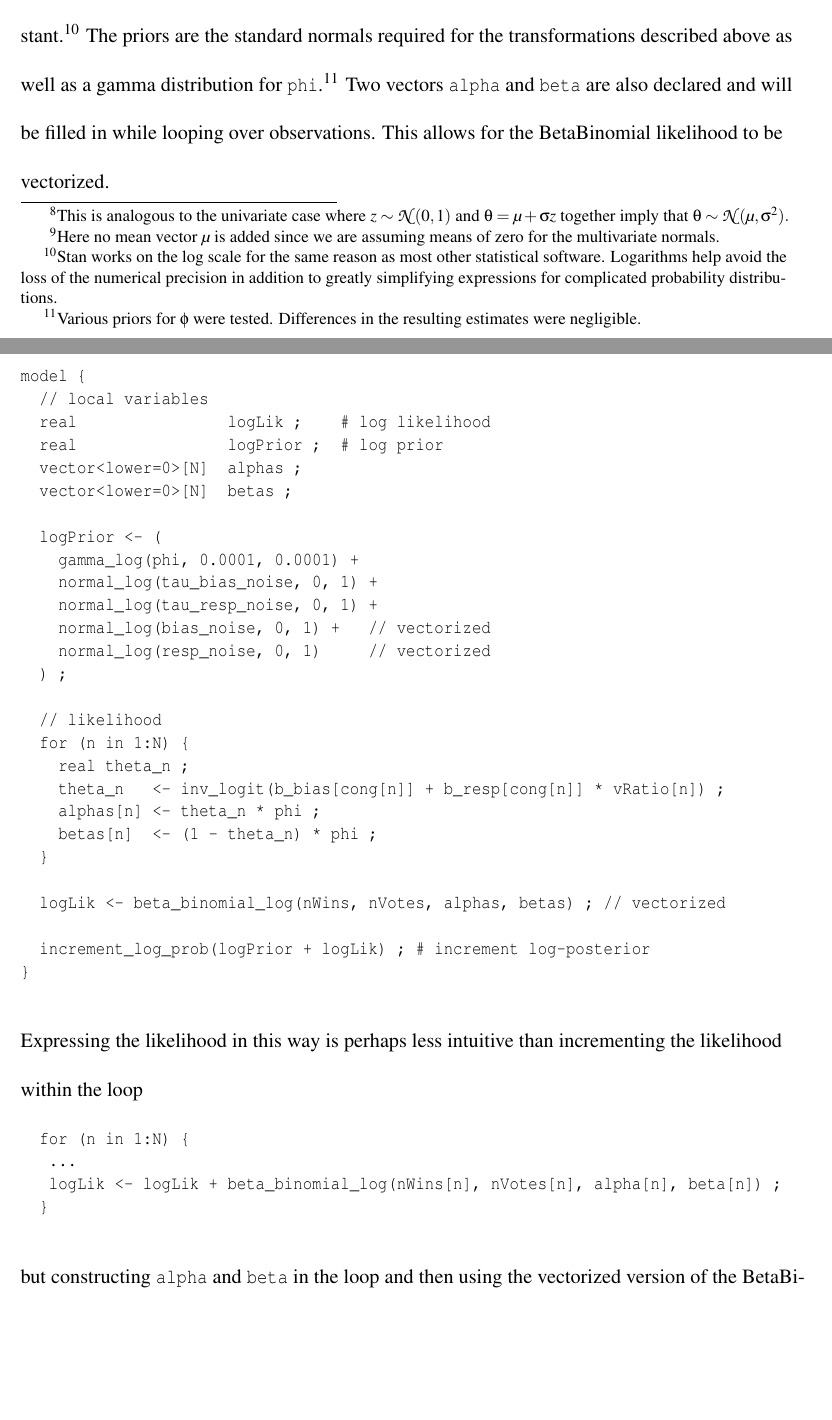
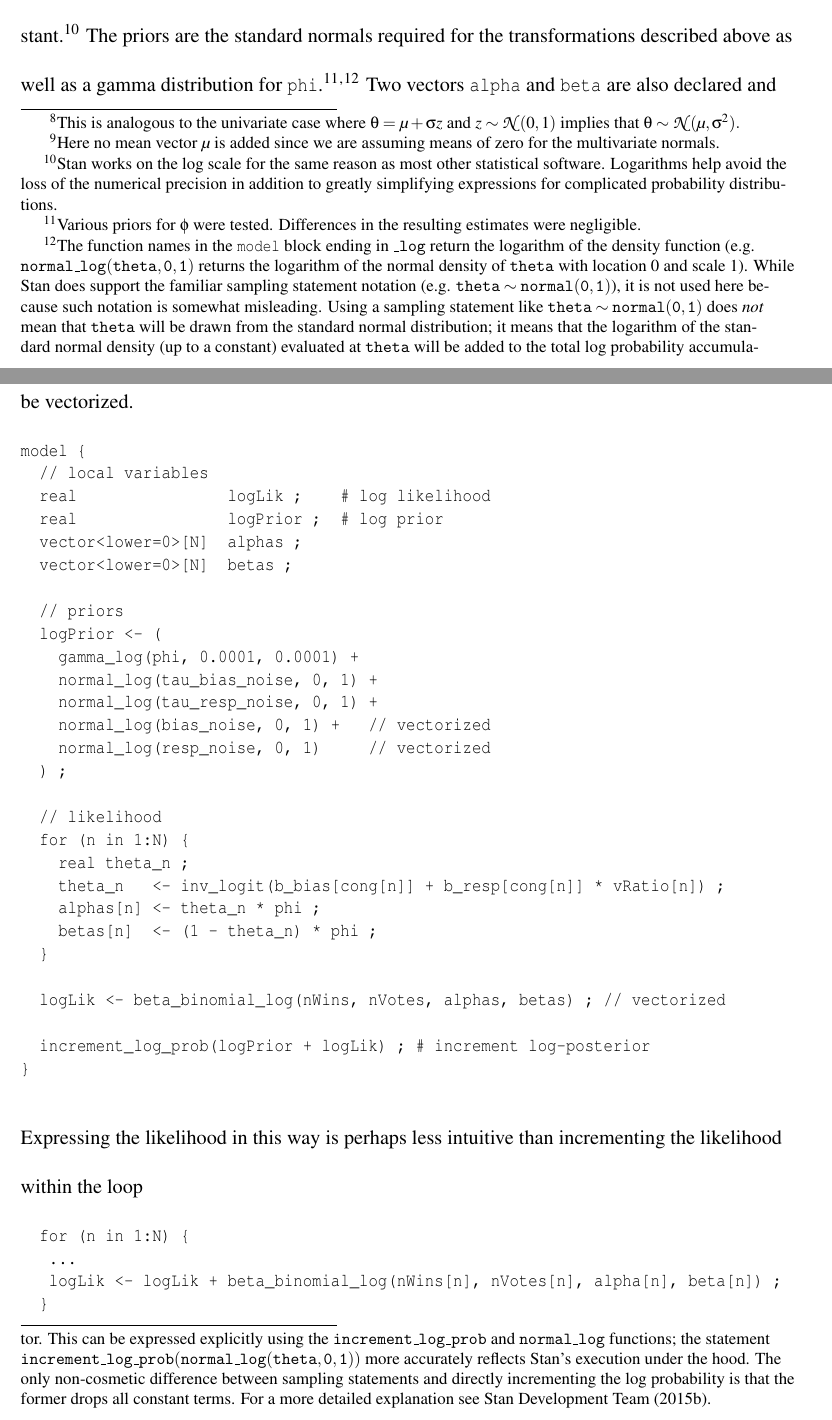
Before and after one commit to jgabry/qmss_paper, a LaTeX thesis (thesis.tex, which reads sections/cox_katz.tex): two parts of pages 26 and 27 of 32, joined at a grey line, cut so that both start at the same text, the shorter picture padded with empty space. Compiled offline with pdfLaTeX.

Commit message:
add footnote about sampling statements vs increment log prob

```diff
--- a/sections/cox_katz.tex
+++ b/sections/cox_katz.tex
@@ -307,11 +307,12 @@ b_resp  <- (tau_resp * cholPinverse) * resp_noise ;
 \end{verbatim}
 \end{singlespacing}
 
-\noindent come from the fact that if $z$ is a $K$-vector of iid standard normal random variables $z_k \sim \mathcal{N}(0,1)$ and $\theta = \mu + L z$, where $LL' = \boldsymbol{\Sigma}$, then $\theta \sim \mathcal{N}_K (\mu, \boldsymbol{\Sigma})$.\footnote{This is analogous to the univariate case where $z \sim \mathcal{N}(0,1)$ and $\theta = \mu + \sigma z$ together imply that $\theta \sim \mathcal{N}(\mu, \sigma^2).$}\footnote{Here no mean vector $\mu$ is added since we are assuming means of zero for the multivariate normals.} The advantage to this approach is twofold. For one, directly specifying a multivariate normal distribution for $\theta$ would require repeated computation of the inverse matrix $\Sigma^{-1}$. Additionally, unlike the elements of $\theta$, the elements of $z$ are independent which can lead to large gains in efficiency for MCMC algorithms in terms of effective sample size \shortcite{stan_development_team_stan_2015}.
+\noindent come from the fact that if $z$ is a $K$-vector of iid standard normal random variables $z_k \sim \mathcal{N}(0,1)$ and $\theta = \mu + L z$, where $LL' = \boldsymbol{\Sigma}$, then $\theta \sim \mathcal{N}_K (\mu, \boldsymbol{\Sigma})$.\footnote{This is analogous to the univariate case where $\theta = \mu + \sigma z$ and $z \sim \mathcal{N}(0,1)$ implies that $\theta \sim \mathcal{N}(\mu, \sigma^2).$}\footnote{Here no mean vector $\mu$ is added since we are assuming means of zero for the multivariate normals.} The advantage to this approach is twofold. For one, directly specifying a multivariate normal distribution for $\theta$ would require repeated computation of the inverse matrix $\Sigma^{-1}$. Additionally, unlike the elements of $\theta$, the elements of $z$ are independent which can lead to large gains in efficiency for MCMC algorithms in terms of effective sample size \shortcite{stan_development_team_stan_2015}.
 
 \subsubsection{Model}
 
-In the {\tt model} block the likelihood and priors are specified. More specifically, Stan uses the log-likelihood and log-priors, the sum of which equals the log-posterior up to an additive constant.\footnote{Stan works on the log scale for the same reason as most other statistical software. Logarithms help avoid the loss of the numerical precision in addition to greatly simplifying expressions for complicated probability distributions.} The priors are the standard normals required for the transformations described above as well as a gamma distribution for {\tt phi}.\footnote{Various priors for $\phi$ were tested. Differences in the resulting estimates were negligible.} Two vectors {\tt alpha} and {\tt beta} are also declared and will be filled in while looping over observations. This allows for the BetaBinomial likelihood to be vectorized.
+In the {\tt model} block the likelihood and priors are specified. More specifically, Stan uses the log-likelihood and log-priors, the sum of which equals the log-posterior up to an additive constant.\footnote{Stan works on the log scale for the same reason as most other statistical software. Logarithms help avoid the loss of the numerical precision in addition to greatly simplifying expressions for complicated probability distributions.}
+The priors are the standard normals required for the transformations described above as well as a gamma distribution for {\tt phi}.\footnote{Various priors for $\phi$ were tested. Differences in the resulting estimates were negligible.}\footnote{The function names in the {\tt model} block ending in ${\tt\_log}$ return the logarithm of the density function (e.g. ${\tt normal\_log(theta,0,1)}$ returns the logarithm of the normal density of ${\tt theta}$  with location 0 and scale 1). While Stan does support the familiar sampling statement notation (e.g. ${\tt theta \sim normal(0,1)}$), it is not used here because such notation is somewhat misleading. Using a sampling statement like ${\tt theta \sim normal(0,1)}$ does {\it not} mean that ${\tt theta}$ will be drawn from the standard normal distribution; it means that the logarithm of the standard normal density (up to a constant) evaluated at ${\tt theta}$ will be added to the total log probability accumulator. This can be expressed explicitly using the ${\tt increment\_log\_prob}$ and ${\tt normal\_log}$ functions; the statement ${\tt increment\_log\_prob(normal\_log(theta,0,1))}$ more accurately reflects Stan's execution under the hood. The only non-cosmetic difference between sampling statements and directly incrementing the log probability is that the former drops all constant terms. For a more detailed explanation see \citeA{stan_development_team_stan_2015}.} Two vectors {\tt alpha} and {\tt beta} are also declared and will be filled in while looping over observations. This allows for the BetaBinomial likelihood to be vectorized.
 
 \begin{singlespacing}
 \small
@@ -323,6 +324,7 @@ model {
   vector<lower=0>[N]  alphas ;
   vector<lower=0>[N]  betas ;
 
+  // priors
   logPrior <- (
     gamma_log(phi, 0.0001, 0.0001) +
     normal_log(tau_bias_noise, 0, 1) +
```
